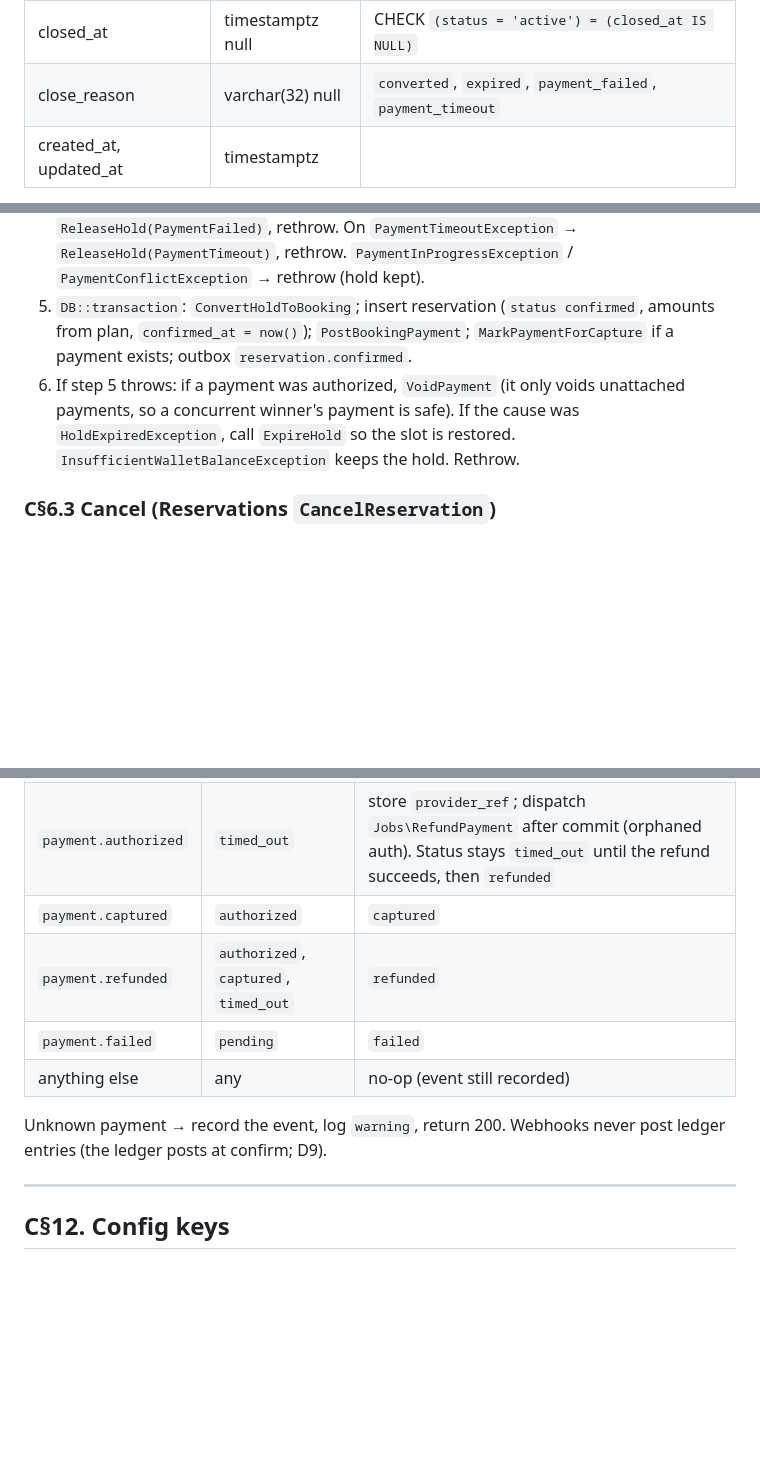
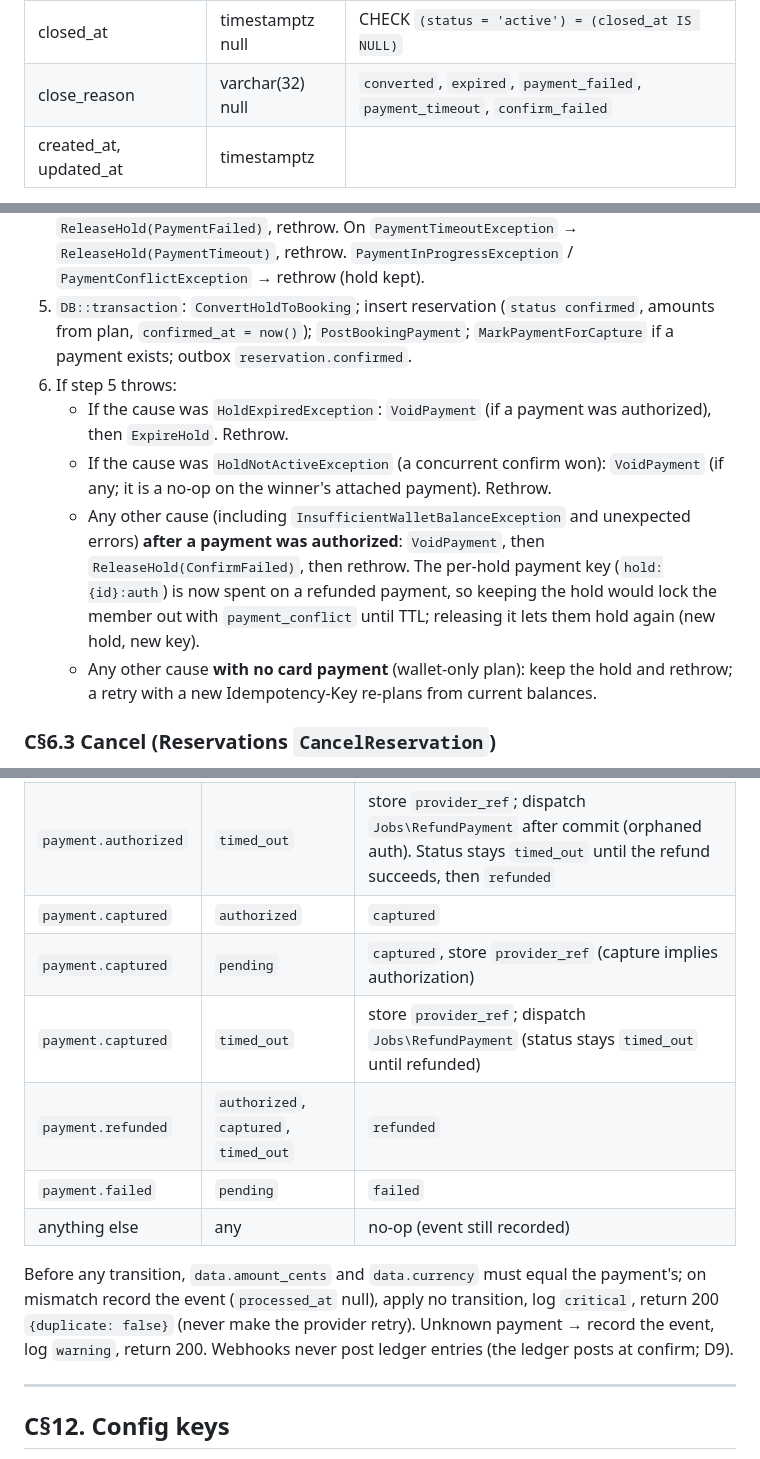
Before and after one commit to emd5953/Dorsia, a Markdown page: docs/team/contracts.md, 3 parts joined by grey strips. GitHub-like rendering; blank space fills up the shorter version.

Commit message:
Contracts: release hold on confirm failure, webhook amount checks, gateway Throwable handling

```diff
--- a/docs/team/contracts.md
+++ b/docs/team/contracts.md
@@ -264,7 +264,7 @@ CHECK `slots_not_overbooked CHECK (held_count + booked_count <= capacity)`. Uniq
 | expires_at | timestamptz not null | `created_at + inventory.hold_ttl_seconds` |
 | expiring_notified_at | timestamptz null | `hold.expiring` written |
 | closed_at | timestamptz null | CHECK `(status = 'active') = (closed_at IS NULL)` |
-| close_reason | varchar(32) null | `converted`, `expired`, `payment_failed`, `payment_timeout` |
+| close_reason | varchar(32) null | `converted`, `expired`, `payment_failed`, `payment_timeout`, `confirm_failed` |
 | created_at, updated_at | timestamptz | |
 
 Partial unique `holds_one_active_per_member_slot ON holds (slot_id, member_id) WHERE status = 'active'`. Partial index `(expires_at) WHERE status = 'active'`.
@@ -933,7 +933,11 @@ Postgres is the final word: a counter that is too high only lets extra requests
 3. `GetQuoteForHold`, `PlanSpend($memberId, $quote->amount)`.
 4. If `plan.card > 0`: `$cardToken` null → `CardRequiredException` (hold kept). Else `AuthorizePayment` (outside any transaction). On `PaymentDeclinedException` → `ReleaseHold(PaymentFailed)`, rethrow. On `PaymentTimeoutException` → `ReleaseHold(PaymentTimeout)`, rethrow. `PaymentInProgressException` / `PaymentConflictException` → rethrow (hold kept).
 5. `DB::transaction`: `ConvertHoldToBooking`; insert reservation (`status confirmed`, amounts from plan, `confirmed_at = now()`); `PostBookingPayment`; `MarkPaymentForCapture` if a payment exists; outbox `reservation.confirmed`.
-6. If step 5 throws: if a payment was authorized, `VoidPayment` (it only voids unattached payments, so a concurrent winner's payment is safe). If the cause was `HoldExpiredException`, call `ExpireHold` so the slot is restored. `InsufficientWalletBalanceException` keeps the hold. Rethrow.
+6. If step 5 throws:
+   - If the cause was `HoldExpiredException`: `VoidPayment` (if a payment was authorized), then `ExpireHold`. Rethrow.
+   - If the cause was `HoldNotActiveException` (a concurrent confirm won): `VoidPayment` (if any; it is a no-op on the winner's attached payment). Rethrow.
+   - Any other cause (including `InsufficientWalletBalanceException` and unexpected errors) **after a payment was authorized**: `VoidPayment`, then `ReleaseHold(ConfirmFailed)`, then rethrow. The per-hold payment key (`hold:{id}:auth`) is now spent on a refunded payment, so keeping the hold would lock the member out with `payment_conflict` until TTL; releasing it lets them hold again (new hold, new key).
+   - Any other cause **with no card payment** (wallet-only plan): keep the hold and rethrow; a retry with a new Idempotency-Key re-plans from current balances.
 
 ### C§6.3 Cancel (Reservations `CancelReservation`)
 
@@ -1144,11 +1148,13 @@ Example: base 25000, Saturday 20:00, no signals → 37500 per person, 75000 for
 | `payment.authorized` | `pending` | `authorized`, store `provider_ref` |
 | `payment.authorized` | `timed_out` | store `provider_ref`; dispatch `Jobs\RefundPayment` after commit (orphaned auth). Status stays `timed_out` until the refund succeeds, then `refunded` |
 | `payment.captured` | `authorized` | `captured` |
+| `payment.captured` | `pending` | `captured`, store `provider_ref` (capture implies authorization) |
+| `payment.captured` | `timed_out` | store `provider_ref`; dispatch `Jobs\RefundPayment` (status stays `timed_out` until refunded) |
 | `payment.refunded` | `authorized`, `captured`, `timed_out` | `refunded` |
 | `payment.failed` | `pending` | `failed` |
 | anything else | any | no-op (event still recorded) |
 
-Unknown payment → record the event, log `warning`, return 200. Webhooks never post ledger entries (the ledger posts at confirm; D9).
+Before any transition, `data.amount_cents` and `data.currency` must equal the payment's; on mismatch record the event (`processed_at` null), apply no transition, log `critical`, return 200 `{duplicate: false}` (never make the provider retry). Unknown payment → record the event, log `warning`, return 200. Webhooks never post ledger entries (the ledger posts at confirm; D9).
 
 ---
 
```
Also changed, not shown: other parts of docs/team/contracts.md (+4 -4 lines), 2 other files.
